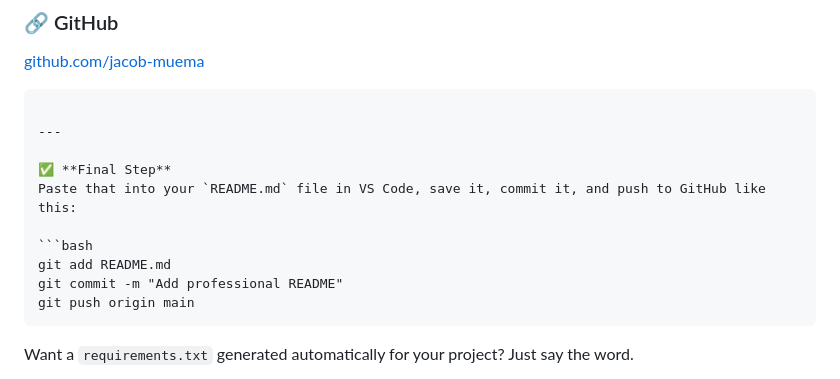
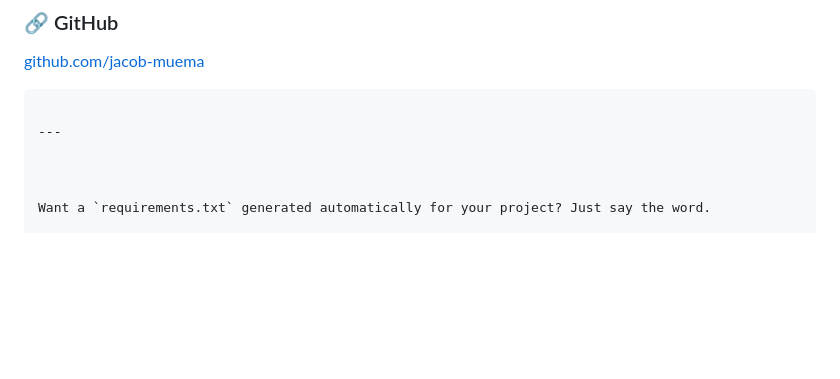
Before and after one commit to jacob-muema/DJANGORESTFRAMEWORK2, a Markdown page: README.md, the part around the change. Drawn GitHub-style; blank space fills up the shorter version.

`````diff
--- a/README.md
+++ b/README.md
@@ -146,14 +146,7 @@ This project is for educational and demonstration purposes under industrial trai
 
 ---
 
-✅ **Final Step**
-Paste that into your `README.md` file in VS Code, save it, commit it, and push to GitHub like this:
 
-```bash
-git add README.md
-git commit -m "Add professional README"
-git push origin main
-````
 
 Want a `requirements.txt` generated automatically for your project? Just say the word.
 
`````
